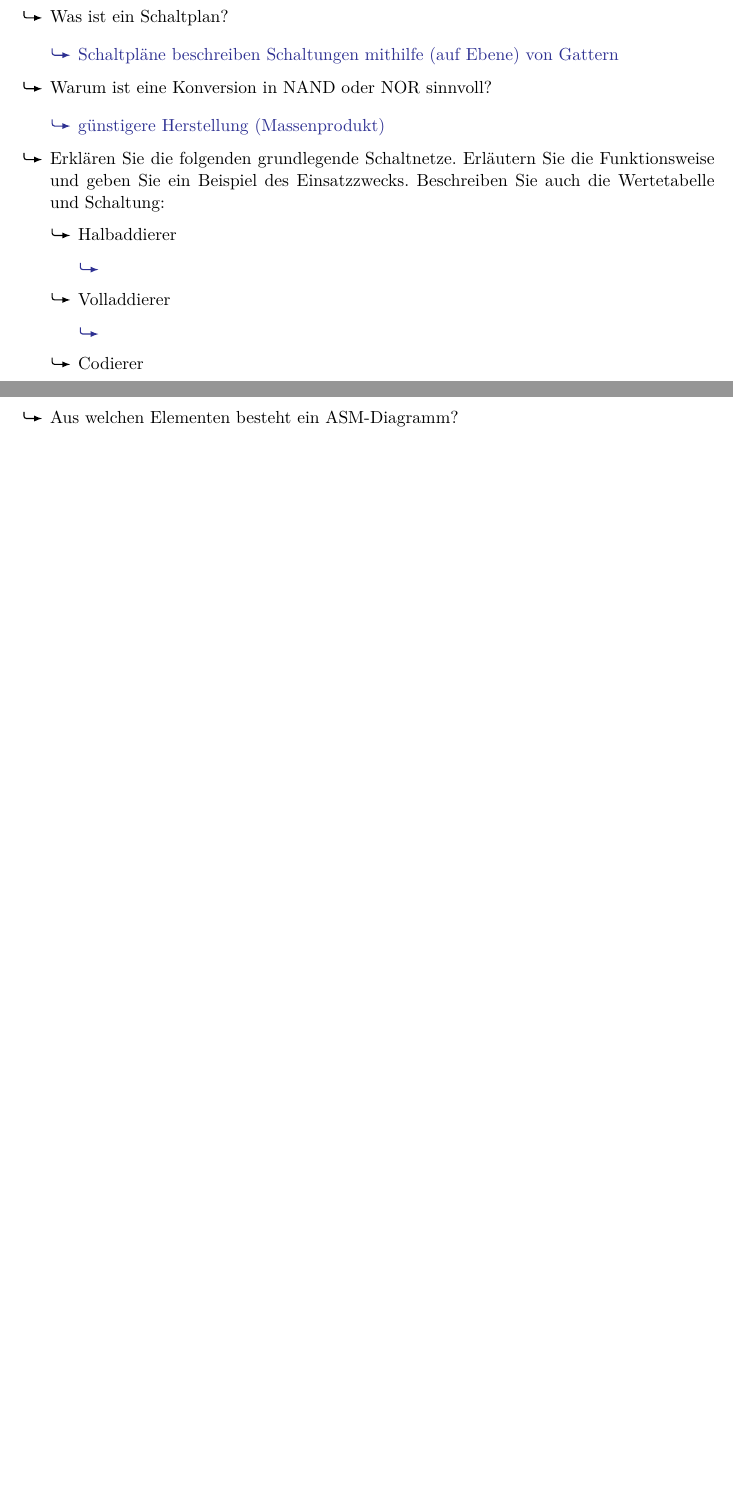
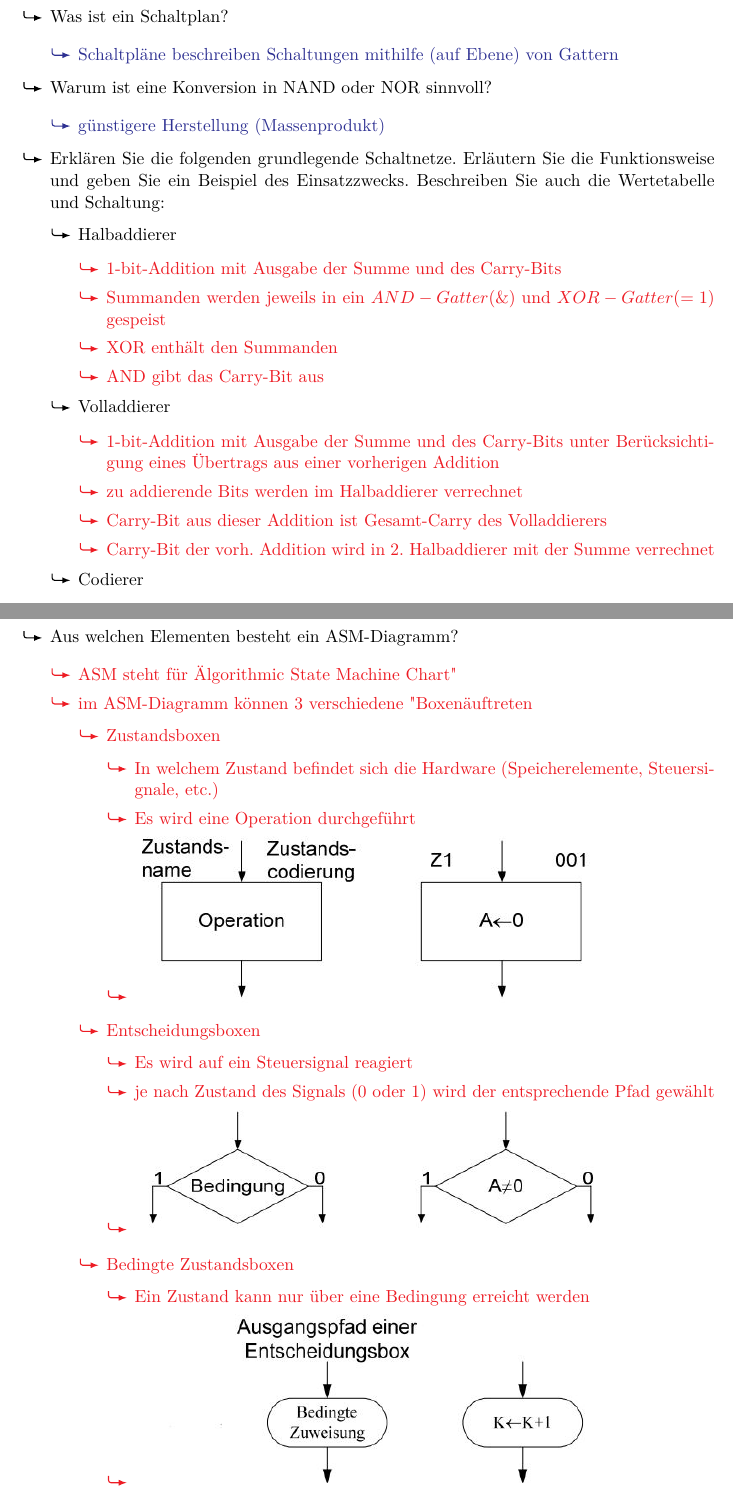
Before and after one commit to usishare/DuR_WS1819_Fragenkatalog, a LaTeX document (fragenkatalog.tex): two parts of pages 8 and 12 of 16 before the commit and two parts of pages 8 and 13 of 18 after it, joined at a grey line, cut so that both start at the same text, the shorter picture padded with empty space. Compiled offline with pdfLaTeX.

Commit message:
Erweiterung
-Halb/Volladdierer
-Schaltwerke-Takt
-ASM-Diagramm

```diff
--- a/fragenkatalog.tex
+++ b/fragenkatalog.tex
@@ -475,17 +475,23 @@
         Beschreiben Sie auch die Wertetabelle und Schaltung:
         \begin{mytemize}
           \item Halbaddierer
-                \begin{achim}
+                \begin{karsten}
                   \begin{mytemize}
-                    \item
+                    \item 1-bit-Addition mit Ausgabe der Summe und des Carry-Bits
+                    \item Summanden werden jeweils in ein $AND-Gatter(\&)$ und $XOR-Gatter(=1)$ gespeist
+                    \item XOR enthält den Summanden
+                    \item AND gibt das Carry-Bit aus
                   \end{mytemize}
-                \end{achim}
+                \end{karsten}
           \item Volladdierer
-                \begin{achim}
+                \begin{karsten}
                   \begin{mytemize}
-                    \item
+                    \item 1-bit-Addition mit Ausgabe der Summe und des Carry-Bits unter Berücksichtigung eines Übertrags aus einer vorherigen Addition
+                    \item zu addierende Bits werden im Halbaddierer verrechnet
+                    \item Carry-Bit aus dieser Addition ist Gesamt-Carry des Volladdierers
+                    \item Carry-Bit der vorh. Addition wird in 2. Halbaddierer mit der Summe verrechnet
                   \end{mytemize}
-                \end{achim}
+                \end{karsten}
           \item Codierer
                 \begin{achim}
                   \begin{mytemize}
@@ -668,3 +714,29 @@
         \end{mytemize}
   \item Was sind die Schritte beim Entwurf eines Steuerwerks?
   \item Aus welchen Elementen besteht ein ASM-Diagramm?
+	  \begin{karsten}
+	  	\begin{mytemize}
+	  		\item ASM steht für "Algorithmic State Machine Chart"
+	  		\item im ASM-Diagramm können 3 verschiedene "Boxen" auftreten
+	  		\begin{mytemize}
+	  			\item Zustandsboxen
+	  				\begin{mytemize}
+	  					\item In welchem Zustand befindet sich die Hardware (Speicherelemente, Steuersignale, etc.)
+	  					\item Es wird eine Operation durchgeführt
+	  					\item \includegraphics[width=0.8\linewidth]{Zeichnungen/ASM-Zustandsbox}
+	  				\end{mytemize}
+	  		\end{mytemize}
+	  		\begin{mytemize}
+	  			\item Entscheidungsboxen
+	  				\begin{mytemize}
+	  					\item Es wird auf ein Steuersignal reagiert
+	  					\item je nach Zustand des Signals (0 oder 1) wird der entsprechende Pfad gewählt
+	  					\item \includegraphics[width=0.8\linewidth]{Zeichnungen/ASM-Entscheidungsbox}
+	  				\end{mytemize}
+	  		\end{mytemize}
+		  	\begin{mytemize}
+		  		\item Bedingte Zustandsboxen
+		  			\begin{mytemize}
+		  				\item Ein Zustand kann nur über eine Bedingung erreicht werden
+		  				\item \includegraphics[width=0.8\linewidth]{Zeichnungen/ASM-Bed-Zustandsbox}
+		  			\end{mytemize}
@@ -672,3 +752,5 @@
+  		\end{mytemize}
+	\end{karsten}
   \item Wie erfolgt die Abbildung eines ASM Diagramms in einen Automaten?
   \item Nennen Sie die Steuerformen für Steuerwerke!
   \item Erklären Sie die One-Hot-Kodierung anhand einer Skizze!
```
Also changed, not shown: Zeichnungen/ASM-Bed-Zustandsbox.JPG (added), Zeichnungen/ASM-Entscheidungsbox.JPG (added), Zeichnungen/ASM-Zustandsbox.JPG (added), fragenkatalog.tex (48 more changed lines).
